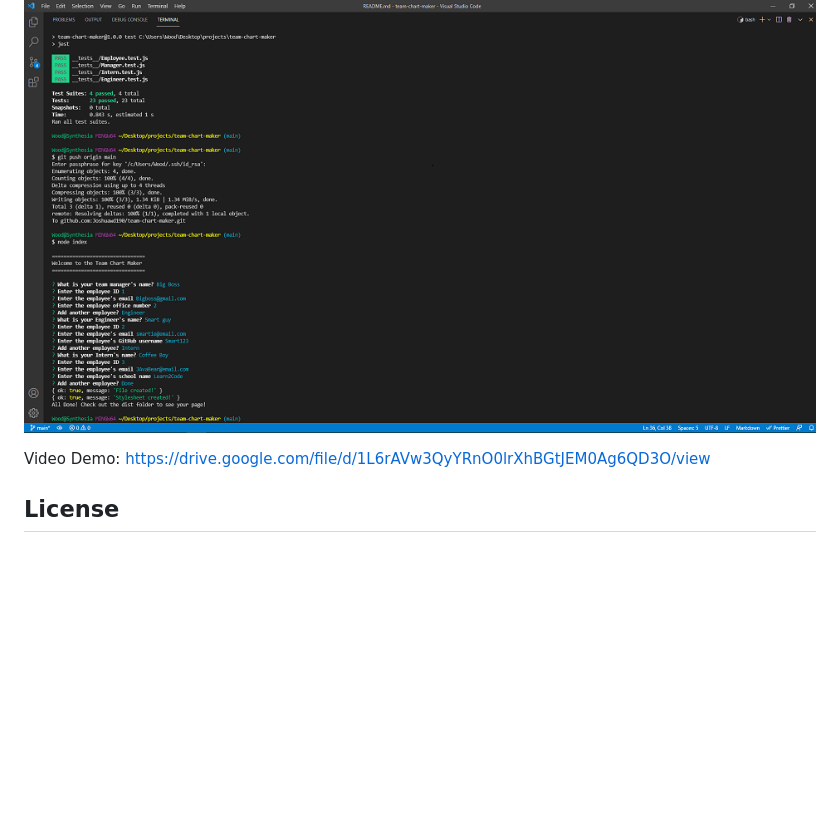
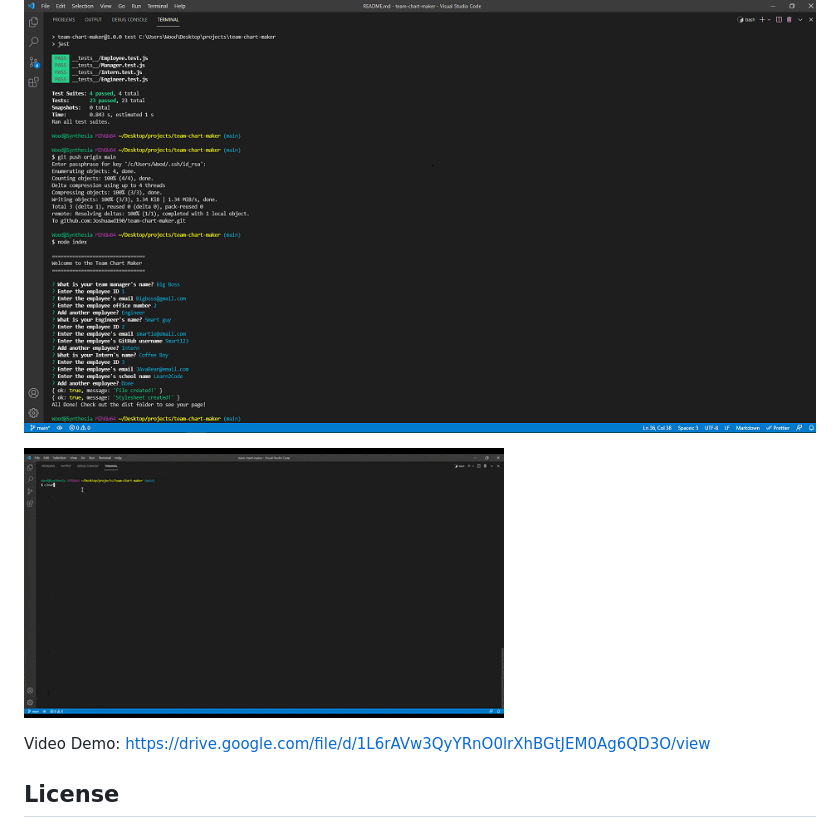
Before and after one commit to Joshuawd190/team-chart-maker, a Markdown page: README.md, the part around the change. Drawn GitHub-style; pictures changed too: assets/images/GifDemo.gif (added); blank space fills up the shorter version.

Commit message:
added gif

```diff
--- a/README.md
+++ b/README.md
@@ -22,6 +22,8 @@ Download or clone the repository and then run npm install
 After installation, run node index in the CLI and follow the prompts. Once you have entered the information, an html file will be generated for you in the /dist folder of the projects directory.
 
 ![Team Chart Generator in the CLI](assets/images/TCGDemo.png)
+
+![Gif Demo](assets/images/GifDemo.gif)
 
 Video Demo: https://drive.google.com/file/d/1L6rAVw3QyYRnO0lrXhBGtJEM0Ag6QD3O/view
 
```
